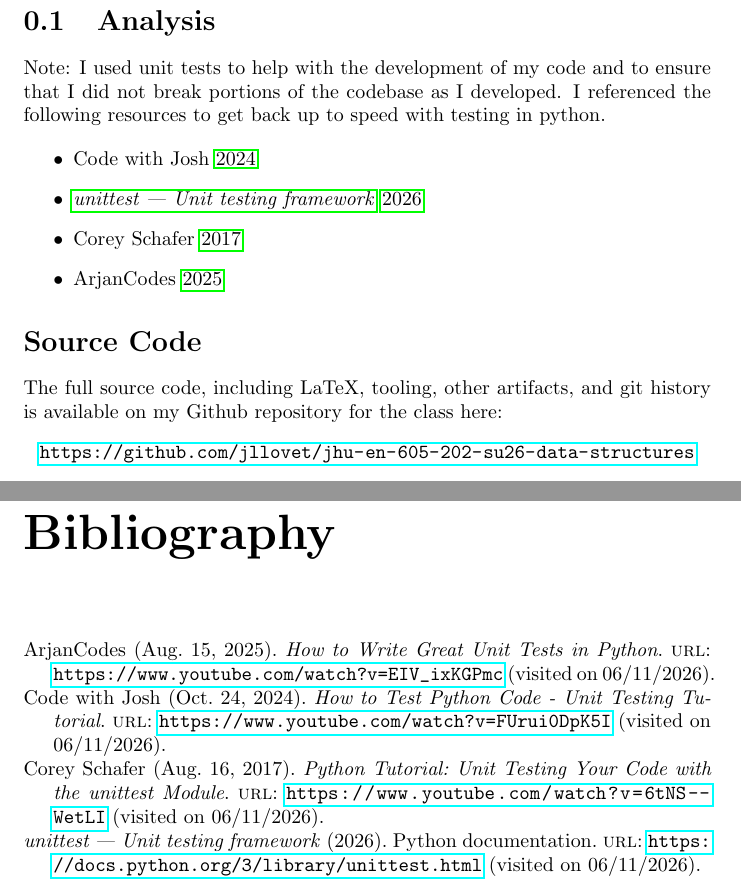
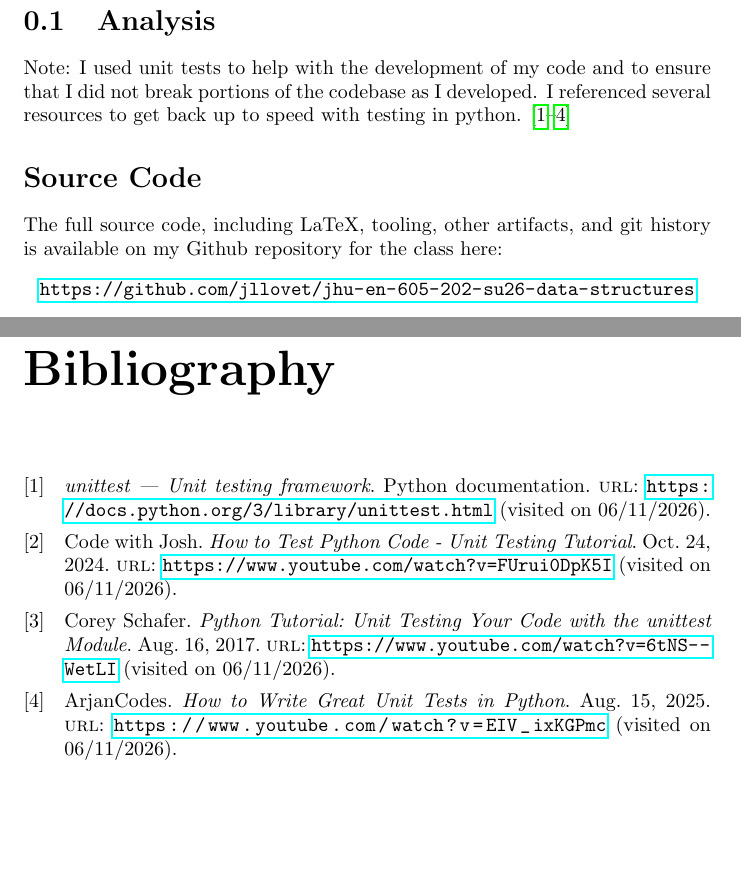
Before and after one commit to jllovet/jhu-en-605-202-su26-data-structures, a LaTeX document (lab1/JLlovetLab1.tex): two parts of pages 2 and 3 of 3, joined at a grey line, cut so that both start at the same text, the shorter picture padded with empty space. Compiled offline with pdfLaTeX.

Commit message:
Change citation format

```diff
--- a/lab1/JLlovetLab1.tex
+++ b/lab1/JLlovetLab1.tex
@@ -16,8 +16,8 @@
 \usepackage{mdframed}
 \usepackage[
   backend=biber,
-  style=authoryear,
-  sorting=nyt          % sort by name, year, title
+  style=numeric-comp,
+  sorting=none
 ]{biblatex}
 \addbibresource{references.bib}
 
@@ -67,14 +67,7 @@ In processing the input, you should expect to read line by line and within a lin
 
 \section{Analysis}
 
-Note: I used unit tests to help with the development of my code and to ensure that I did not break portions of the codebase as I developed. I referenced the following resources to get back up to speed with testing in python.
-
-\begin{itemize}
-  \item \cite{CodewithJosh2024HowToTest}
-  \item \cite{PythondocumentationUnittestUnit}
-  \item \cite{CoreySchafer2017PythonTutorial}
-  \item \cite{ArjanCodes2025HowToWriteGreatUnitTestsInPython}
-\end{itemize}
+Note: I used unit tests to help with the development of my code and to ensure that I did not break portions of the codebase as I developed. I referenced several resources to get back up to speed with testing in python. \parencite{PythondocumentationUnittestUnit, CodewithJosh2024HowToTest, CoreySchafer2017PythonTutorial, ArjanCodes2025HowToWriteGreatUnitTestsInPython}
 
 \section*{Source Code}
 The full source code, including LaTeX, tooling, other artifacts, and git history is available on my Github repository for the class here:
```
